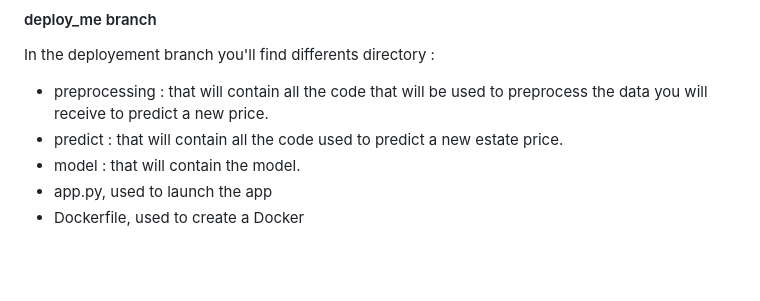
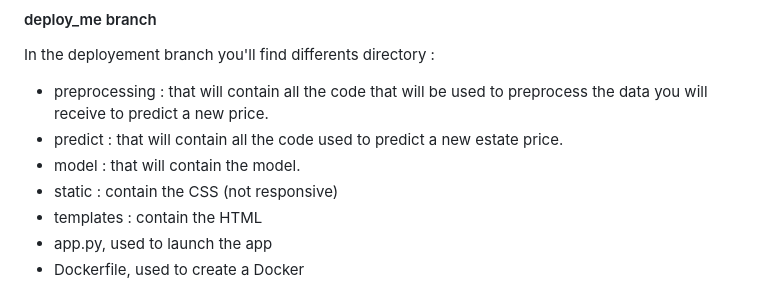
Before and after one commit to chipsi44/real-estate-price-prediction-cyril, a Markdown page: README.md, the part around the change. GitHub-like rendering; blank space fills up the shorter version.

Commit message:
New README

```diff
--- a/README.md
+++ b/README.md
@@ -69,6 +69,8 @@ In the deployement branch you'll find differents directory :
 - preprocessing  : that will contain all the code that will be used to preprocess the data you will receive to predict a new price.
 - predict : that will contain all the code used to predict a new estate price.
 - model : that will contain the model.
+- static : contain the CSS (not responsive)
+- templates : contain the HTML
 - app.py, used to launch the app
 - Dockerfile, used to create a Docker
 ## State of the project :
```
